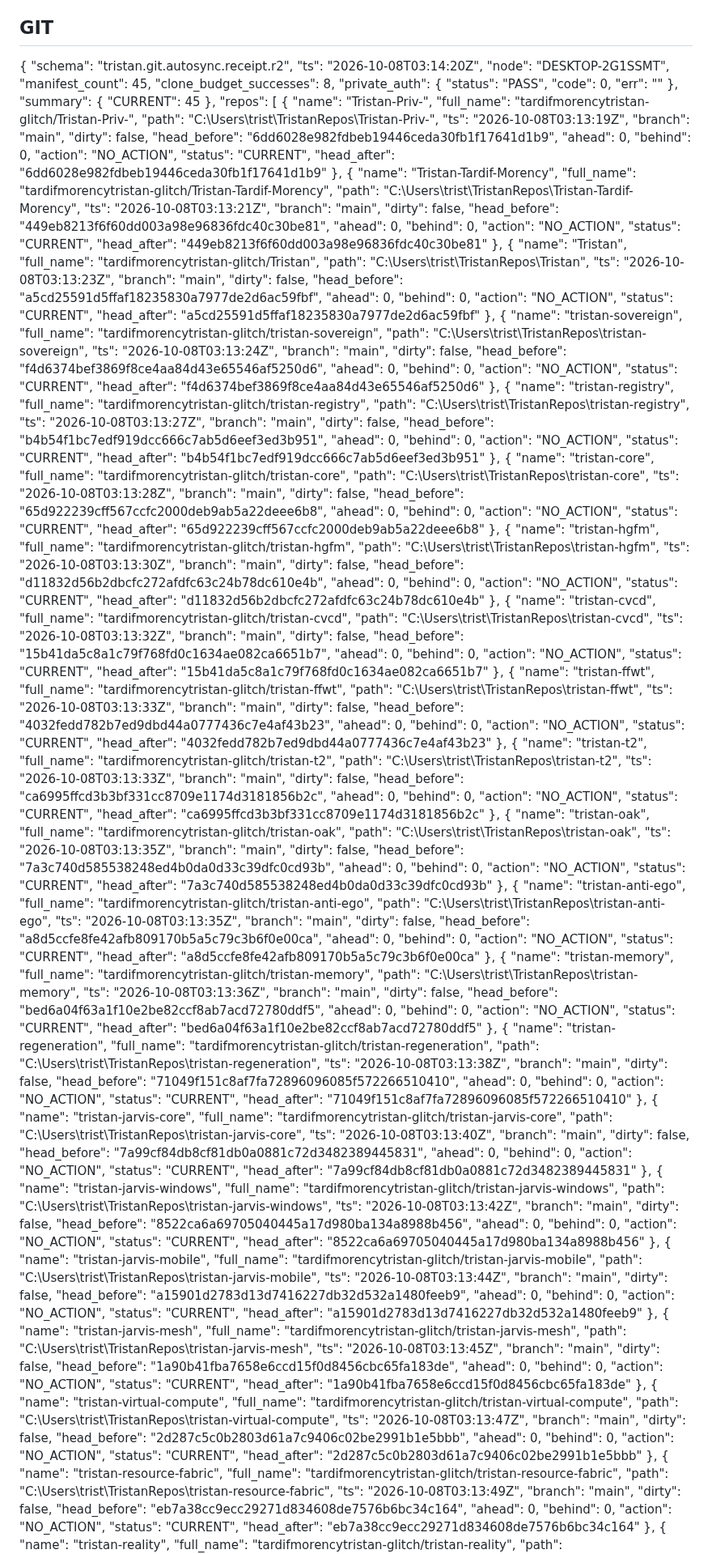
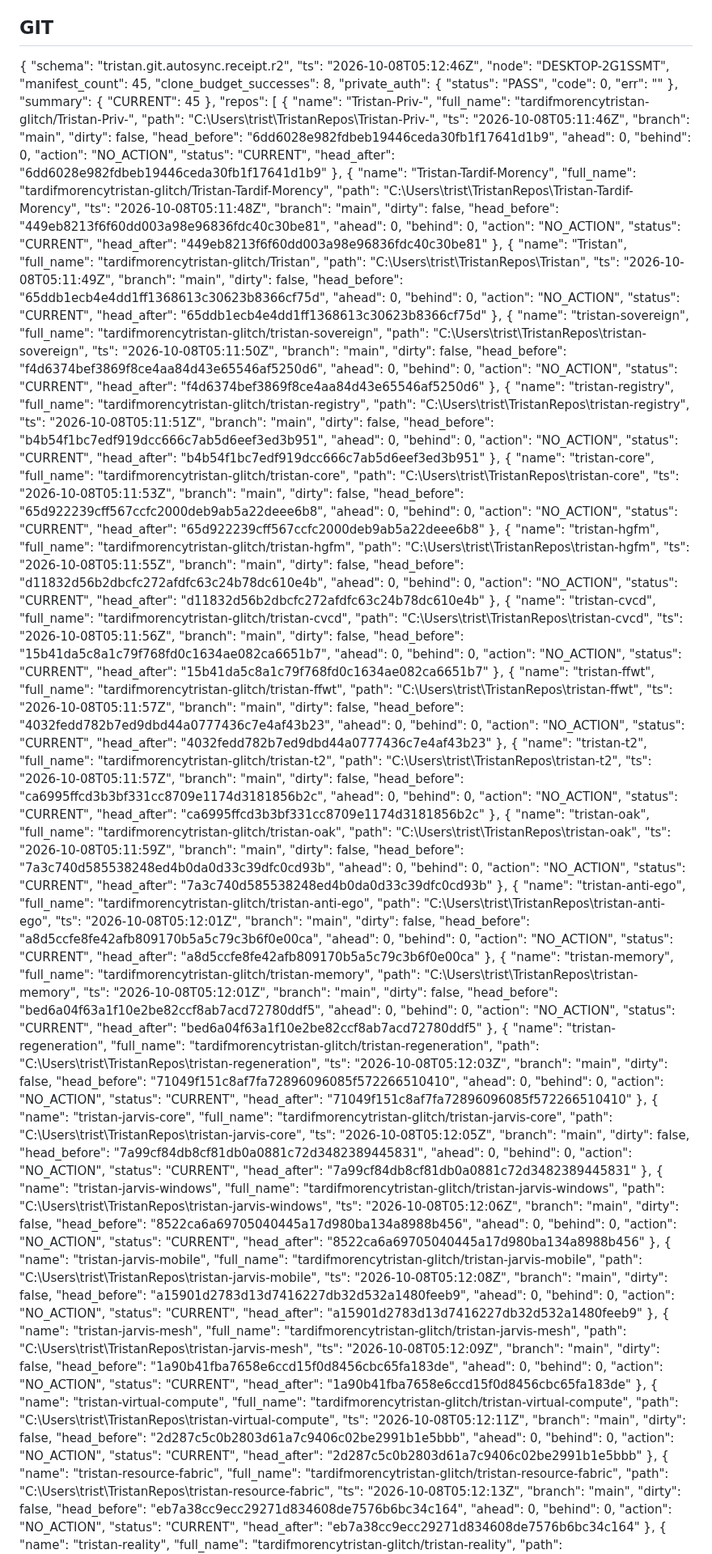
Before and after one commit to tardifmorencytristan-glitch/Tristan, a Markdown page: reports/mutable/GRAND_STATE.md, the part around one of its changes. Shown at 81% size. Drawn GitHub-style.

Commit message:
reports(OAK): periodic state

```diff
--- a/reports/mutable/GRAND_STATE.md
+++ b/reports/mutable/GRAND_STATE.md
@@ -21,7 +21,7 @@ Generated: 2026-10-07 23:16:28
 
 {
   "schema": "tristan.git.autosync.receipt.r2",
-  "ts": "2026-10-08T03:14:20Z",
+  "ts": "2026-10-08T05:12:46Z",
   "node": "DESKTOP-2G1SSMT",
   "manifest_count": 45,
   "clone_budget_successes": 8,
@@ -38,7 +38,7 @@ Generated: 2026-10-07 23:16:28
       "name": "Tristan-Priv-",
       "full_name": "tardifmorencytristan-glitch/Tristan-Priv-",
       "path": "C:\\Users\\trist\\TristanRepos\\Tristan-Priv-",
-      "ts": "2026-10-08T03:13:19Z",
+      "ts": "2026-10-08T05:11:46Z",
       "branch": "main",
       "dirty": false,
       "head_before": "6dd6028e982fdbeb19446ceda30fb1f17641d1b9",
@@ -52,7 +52,7 @@ Generated: 2026-10-07 23:16:28
       "name": "Tristan-Tardif-Morency",
       "full_name": "tardifmorencytristan-glitch/Tristan-Tardif-Morency",
       "path": "C:\\Users\\trist\\TristanRepos\\Tristan-Tardif-Morency",
-      "ts": "2026-10-08T03:13:21Z",
+      "ts": "2026-10-08T05:11:48Z",
       "branch": "main",
       "dirty": false,
       "head_before": "449eb8213f6f60dd003a98e96836fdc40c30be81",
@@ -66,21 +66,21 @@ Generated: 2026-10-07 23:16:28
       "name": "Tristan",
       "full_name": "tardifmorencytristan-glitch/Tristan",
       "path": "C:\\Users\\trist\\TristanRepos\\Tristan",
-      "ts": "2026-10-08T03:13:23Z",
+      "ts": "2026-10-08T05:11:49Z",
       "branch": "main",
       "dirty": false,
-      "head_before": "a5cd25591d5ffaf18235830a7977de2d6ac59fbf",
+      "head_before": "65ddb1ecb4e4dd1ff1368613c30623b8366cf75d",
       "ahead": 0,
       "behind": 0,
       "action": "NO_ACTION",
       "status": "CURRENT",
-      "head_after": "a5cd25591d5ffaf18235830a7977de2d6ac59fbf"
+      "head_after": "65ddb1ecb4e4dd1ff1368613c30623b8366cf75d"
     },
     {
       "name": "tristan-sovereign",
       "full_name": "tardifmorencytristan-glitch/tristan-sovereign",
       "path": "C:\\Users\\trist\\TristanRepos\\tristan-sovereign",
-      "ts": "2026-10-08T03:13:24Z",
+      "ts": "2026-10-08T05:11:50Z",
       "branch": "main",
       "dirty": false,
       "head_before": "f4d6374bef3869f8ce4aa84d43e65546af5250d6",
@@ -94,7 +94,7 @@ Generated: 2026-10-07 23:16:28
       "name": "tristan-registry",
       "full_name": "tardifmorencytristan-glitch/tristan-registry",
       "path": "C:\\Users\\trist\\TristanRepos\\tristan-registry",
-      "ts": "2026-10-08T03:13:27Z",
+      "ts": "2026-10-08T05:11:51Z",
       "branch": "main",
       "dirty": false,
       "head_before": "b4b54f1bc7edf919dcc666c7ab5d6eef3ed3b951",
@@ -108,7 +108,7 @@ Generated: 2026-10-07 23:16:28
       "name": "tristan-core",
       "full_name": "tardifmorencytristan-glitch/tristan-core",
       "path": "C:\\Users\\trist\\TristanRepos\\tristan-core",
-      "ts": "2026-10-08T03:13:28Z",
+      "ts": "2026-10-08T05:11:53Z",
       "branch": "main",
       "dirty": false,
       "head_before": "65d922239cff567ccfc2000deb9ab5a22deee6b8",
@@ -122,7 +122,7 @@ Generated: 2026-10-07 23:16:28
       "name": "tristan-hgfm",
       "full_name": "tardifmorencytristan-glitch/tristan-hgfm",
       "path": "C:\\Users\\trist\\TristanRepos\\tristan-hgfm",
-      "ts": "2026-10-08T03:13:30Z",
+      "ts": "2026-10-08T05:11:55Z",
       "branch": "main",
       "dirty": false,
       "head_before": "d11832d56b2dbcfc272afdfc63c24b78dc610e4b",
@@ -136,7 +136,7 @@ Generated: 2026-10-07 23:16:28
       "name": "tristan-cvcd",
       "full_name": "tardifmorencytristan-glitch/tristan-cvcd",
       "path": "C:\\Users\\trist\\TristanRepos\\tristan-cvcd",
-      "ts": "2026-10-08T03:13:32Z",
+      "ts": "2026-10-08T05:11:56Z",
       "branch": "main",
       "dirty": false,
       "head_before": "15b41da5c8a1c79f768fd0c1634ae082ca6651b7",
@@ -150,7 +150,7 @@ Generated: 2026-10-07 23:16:28
       "name": "tristan-ffwt",
       "full_name": "tardifmorencytristan-glitch/tristan-ffwt",
       "path": "C:\\Users\\trist\\TristanRepos\\tristan-ffwt",
-      "ts": "2026-10-08T03:13:33Z",
+      "ts": "2026-10-08T05:11:57Z",
       "branch": "main",
       "dirty": false,
       "head_before": "4032fedd782b7ed9dbd44a0777436c7e4af43b23",
@@ -164,7 +164,7 @@ Generated: 2026-10-07 23:16:28
       "name": "tristan-t2",
       "full_name": "tardifmorencytristan-glitch/tristan-t2",
       "path": "C:\\Users\\trist\\TristanRepos\\tristan-t2",
-      "ts": "2026-10-08T03:13:33Z",
+      "ts": "2026-10-08T05:11:57Z",
       "branch": "main",
       "dirty": false,
       "head_before": "ca6995ffcd3b3bf331cc8709e1174d3181856b2c",
@@ -178,7 +178,7 @@ Generated: 2026-10-07 23:16:28
       "name": "tristan-oak",
       "full_name": "tardifmorencytristan-glitch/tristan-oak",
       "path": "C:\\Users\\trist\\TristanRepos\\tristan-oak",
-      "ts": "2026-10-08T03:13:35Z",
+      "ts": "2026-10-08T05:11:59Z",
       "branch": "main",
       "dirty": false,
       "head_before": "7a3c740d585538248ed4b0da0d33c39dfc0cd93b",
@@ -192,7 +192,7 @@ Generated: 2026-10-07 23:16:28
       "name": "tristan-anti-ego",
       "full_name": "tardifmorencytristan-glitch/tristan-anti-ego",
       "path": "C:\\Users\\trist\\TristanRepos\\tristan-anti-ego",
-      "ts": "2026-10-08T03:13:35Z",
+      "ts": "2026-10-08T05:12:01Z",
       "branch": "main",
       "dirty": false,
       "head_before": "a8d5ccfe8fe42afb809170b5a5c79c3b6f0e00ca",
@@ -206,7 +206,7 @@ Generated: 2026-10-07 23:16:28
       "name": "tristan-memory",
       "full_name": "tardifmorencytristan-glitch/tristan-memory",
       "path": "C:\\Users\\trist\\TristanRepos\\tristan-memory",
-      "ts": "2026-10-08T03:13:36Z",
+      "ts": "2026-10-08T05:12:01Z",
       "branch": "main",
       "dirty": false,
       "head_before": "bed6a04f63a1f10e2be82ccf8ab7acd72780ddf5",
@@ -220,7 +220,7 @@ Generated: 2026-10-07 23:16:28
       "name": "tristan-regeneration",
       "full_name": "tardifmorencytristan-glitch/tristan-regeneration",
       "path": "C:\\Users\\trist\\TristanRepos\\tristan-regeneration",
-      "ts": "2026-10-08T03:13:38Z",
+      "ts": "2026-10-08T05:12:03Z",
       "branch": "main",
       "dirty": false,
       "head_before": "71049f151c8af7fa72896096085f572266510410",
@@ -234,7 +234,7 @@ Generated: 2026-10-07 23:16:28
       "name": "tristan-jarvis-core",
       "full_name": "tardifmorencytristan-glitch/tristan-jarvis-core",
       "path": "C:\\Users\\trist\\TristanRepos\\tristan-jarvis-core",
-      "ts": "2026-10-08T03:13:40Z",
+      "ts": "2026-10-08T05:12:05Z",
       "branch": "main",
       "dirty": false,
       "head_before": "7a99cf84db8cf81db0a0881c72d3482389445831",
@@ -248,7 +248,7 @@ Generated: 2026-10-07 23:16:28
       "name": "tristan-jarvis-windows",
       "full_name": "tardifmorencytristan-glitch/tristan-jarvis-windows",
       "path": "C:\\Users\\trist\\TristanRepos\\tristan-jarvis-windows",
-      "ts": "2026-10-08T03:13:42Z",
+      "ts": "2026-10-08T05:12:06Z",
       "branch": "main",
       "dirty": false,
       "head_before": "8522ca6a69705040445a17d980ba134a8988b456",
@@ -262,7 +262,7 @@ Generated: 2026-10-07 23:16:28
       "name": "tristan-jarvis-mobile",
       "full_name": "tardifmorencytristan-glitch/tristan-jarvis-mobile",
       "path": "C:\\Users\\trist\\TristanRepos\\tristan-jarvis-mobile",
-      "ts": "2026-10-08T03:13:44Z",
+      "ts": "2026-10-08T05:12:08Z",
       "branch": "main",
       "dirty": false,
       "head_before": "a15901d2783d13d7416227db32d532a1480feeb9",
@@ -276,7 +276,7 @@ Generated: 2026-10-07 23:16:28
       "name": "tristan-jarvis-mesh",
       "full_name": "tardifmorencytristan-glitch/tristan-jarvis-mesh",
       "path": "C:\\Users\\trist\\TristanRepos\\tristan-jarvis-mesh",
-      "ts": "2026-10-08T03:13:45Z",
+      "ts": "2026-10-08T05:12:09Z",
       "branch": "main",
       "dirty": false,
       "head_before": "1a90b41fba7658e6ccd15f0d8456cbc65fa183de",
@@ -290,7 +290,7 @@ Generated: 2026-10-07 23:16:28
       "name": "tristan-virtual-compute",
       "full_name": "tardifmorencytristan-glitch/tristan-virtual-compute",
       "path": "C:\\Users\\trist\\TristanRepos\\tristan-virtual-compute",
-      "ts": "2026-10-08T03:13:47Z",
+      "ts": "2026-10-08T05:12:11Z",
       "branch": "main",
       "dirty": false,
       "head_before": "2d287c5c0b2803d61a7c9406c02be2991b1e5bbb",
@@ -304,7 +304,7 @@ Generated: 2026-10-07 23:16:28
       "name": "tristan-resource-fabric",
       "full_name": "tardifmorencytristan-glitch/tristan-resource-fabric",
       "path": "C:\\Users\\trist\\TristanRepos\\tristan-resource-fabric",
-      "ts": "2026-10-08T03:13:49Z",
+      "ts": "2026-10-08T05:12:13Z",
       "branch": "main",
       "dirty": false,
       "head_before": "eb7a38cc9ecc29271d834608de7576b6bc34c164",
```
Also changed, not shown: other parts of reports/mutable/GRAND_STATE.md (+35 -35 lines).
